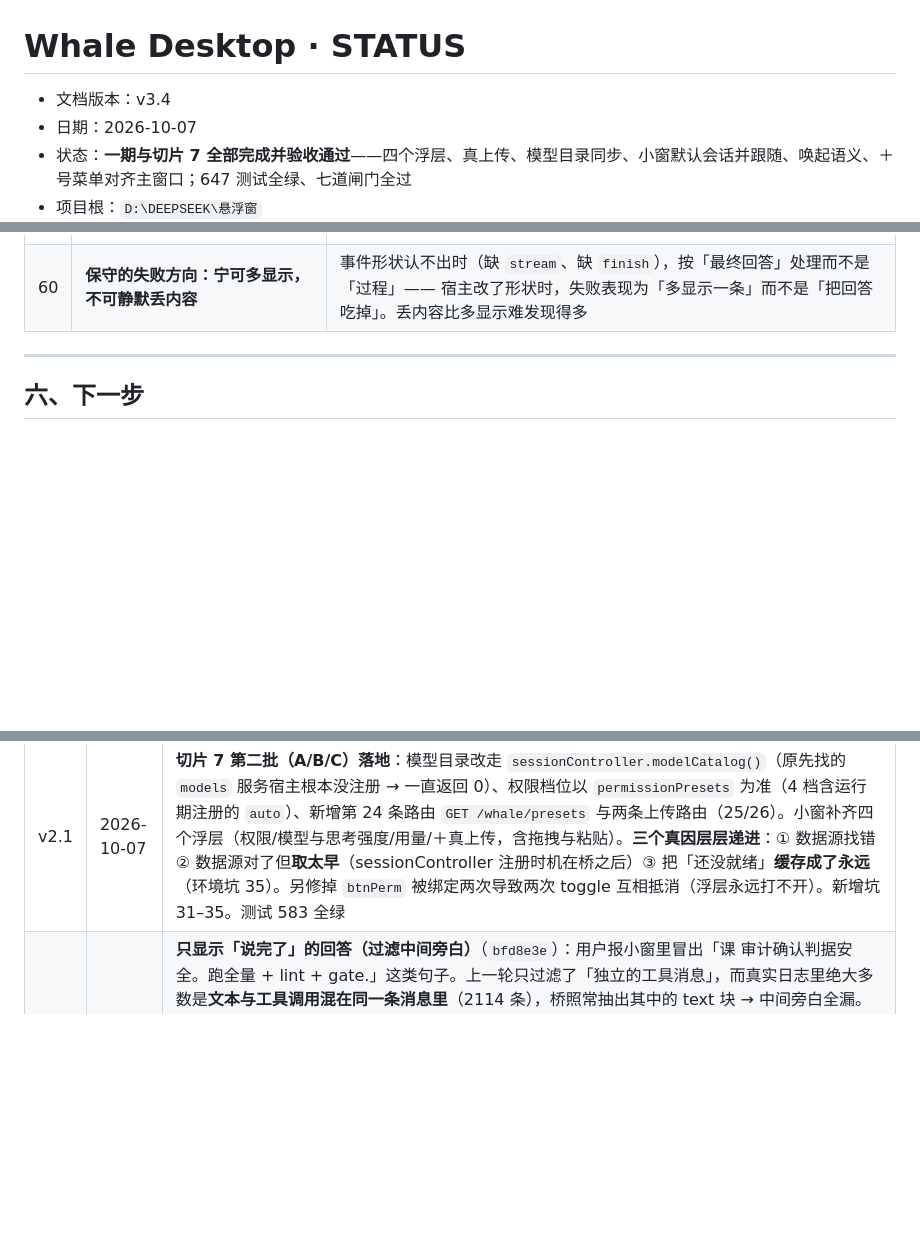
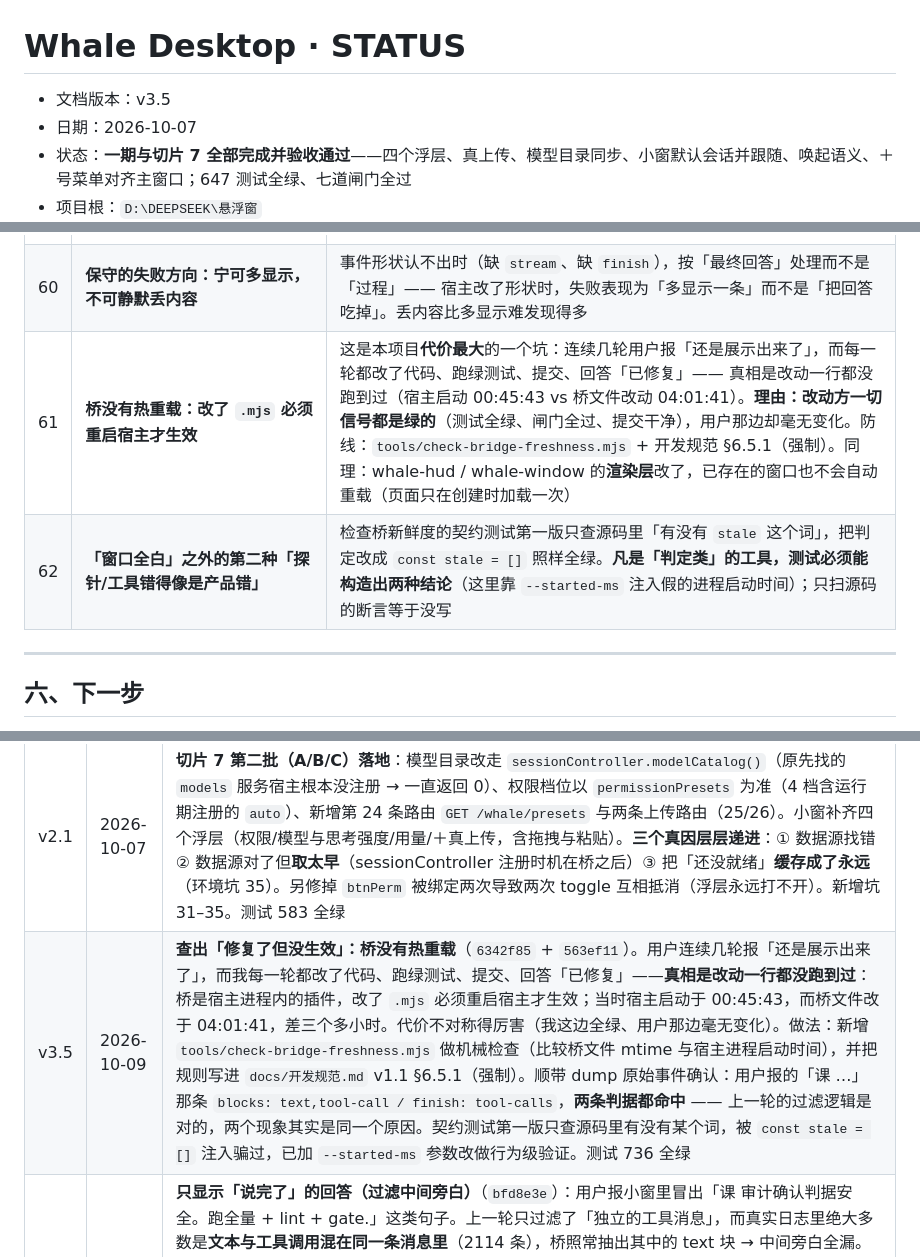
Before and after one commit to 1642775464-lang/whale-desktop, a Markdown page: Whale-STATUS.md, 3 parts joined by grey strips. GitHub-like rendering; blank space fills up the shorter version.

```diff
--- a/Whale-STATUS.md
+++ b/Whale-STATUS.md
@@ -1,6 +1,6 @@
 # Whale Desktop · STATUS
 
-- 文档版本：v3.4
+- 文档版本：v3.5
 - 日期：2026-10-07
 - 状态：**一期与切片 7 全部完成并验收通过**——四个浮层、真上传、模型目录同步、小窗默认会话并跟随、唤起语义、＋号菜单对齐主窗口；647 测试全绿、七道闸门全过
 - 项目根：`D:\DEEPSEEK\悬浮窗`
@@ -176,6 +176,8 @@
 | 58 | **会话日志是多段追加的 zstd 帧，整体解压只出第一段** | `session.v4.jsonl.zstd` 每行一个独立 zstd 帧。整体 `zstdDecompressSync` 只得到 1 行（实际有 21897 行），看起来像「日志里没有这条事件」—— 又一次「工具错得像是数据错」。修法：按 zstd 魔数 `28 B5 2F FD` 切帧逐帧解 |
 | 59 | **「过滤了一种形状」不等于「过滤了这件事」** | 过滤工具调用时只处理了「独立的工具消息」，而真实数据里绝大多数是**文本与工具调用混在同一条消息里**（2114 条 vs 105 条纯文本）—— 换个形状就全漏。**要按「这件事有几种真实形状」去查一遍**，不能按源码里第一眼看到的那种写 |
 | 60 | **保守的失败方向：宁可多显示，不可静默丢内容** | 事件形状认不出时（缺 `stream`、缺 `finish`），按「最终回答」处理而不是「过程」—— 宿主改了形状时，失败表现为「多显示一条」而不是「把回答吃掉」。丢内容比多显示难发现得多 |
+| 61 | **桥没有热重载：改了 `.mjs` 必须重启宿主才生效** | 这是本项目**代价最大**的一个坑：连续几轮用户报「还是展示出来了」，而每一轮都改了代码、跑绿测试、提交、回答「已修复」—— 真相是改动一行都没跑到过（宿主启动 00:45:43 vs 桥文件改动 04:01:41）。**理由：改动方一切信号都是绿的**（测试全绿、闸门全过、提交干净），用户那边却毫无变化。防线：`tools/check-bridge-freshness.mjs` + 开发规范 §6.5.1（强制）。同理：whale-hud / whale-window 的**渲染层**改了，已存在的窗口也不会自动重载（页面只在创建时加载一次） |
+| 62 | **「窗口全白」之外的第二种「探针/工具错得像是产品错」** | 检查桥新鲜度的契约测试第一版只查源码里「有没有 `stale` 这个词」，把判定改成 `const stale = []` 照样全绿。**凡是「判定类」的工具，测试必须能构造出两种结论**（这里靠 `--started-ms` 注入假的进程启动时间）；只扫源码的断言等于没写 |
 
 ---
 
@@ -1532,6 +1604,7 @@ assistant 消息里。桥把其中的 text 块照常抽出来推进消息流，
 | v1.8 | 2026-10-06 | **切片 6 完成，六片全部交付**（`aadf93a`）。页面右下角小鲸鱼按钮（挂 `shell.overlay`，单击并行拉起悬浮条与小窗）；桥侧按已确认的影响清单泛化 `windows.mjs`（TARGETS 表 + 复用按目标分开）。真宿主验收 E1–E6 全过，**走正规 `install_bundle` / `remove_bundle` 通道，0 个坑**（与切片 5 手工安装的 3 个坑形成对照）。图标改为机械注入（我第一版凭印象编了段鲸鱼 path，与真图标完全不同——PRD 早警告过「手抄会错」）。依赖扫描口径修正为「浏览器侧另算、但更严」（允许宿主模块表模块，禁止 node: 内置）。测试 502 全绿、七道闸门全过。卸载核对：依赖回 12、bundles 回 17、用户主题设置保留；记一条工具小缺口（`remove_bundle` 不删 `node_modules/` 下的符号链接） |
 | v1.9 | 2026-10-06 | **插件装回并长期保留**（用户要求「装」），进入日用阶段。用户在日用中发现并报出 **4 个缺陷**，全部修复且**逐项验收通过**：① 点鲸鱼只唤起不收起（PRD F2① 是切换语义）② 图标照抄源 svg 的 `fill="none"` → 看着透明 ③ 关窗时 `target` 被 HTTP 处理器静默丢掉 → `{ok:true,closed:0}`「成功但一个都没关」④ `align-items:baseline` 的行盒贴顶 → 数字偏上 6px。四个都做了注入验证的防线。新增 3 个量测工具（切换/绿环探针、居中量测探针、图标独立复核），预检补标题通路。记录三次「我以为」被证据纠正的过程。新增 4 项环境坑（27–30）。测试 520 全绿 |
 | v2.1 | 2026-10-07 | **切片 7 第二批（A/B/C）落地**：模型目录改走 `sessionController.modelCatalog()`（原先找的 `models` 服务宿主根本没注册 → 一直返回 0）、权限档位以 `permissionPresets` 为准（4 档含运行期注册的 `auto`）、新增第 24 条路由 `GET /whale/presets` 与两条上传路由（25/26）。小窗补齐四个浮层（权限/模型与思考强度/用量/＋真上传，含拖拽与粘贴）。**三个真因层层递进**：① 数据源找错 ② 数据源对了但**取太早**（sessionController 注册时机在桥之后）③ 把「还没就绪」**缓存成了永远**（环境坑 35）。另修掉 `btnPerm` 被绑定两次导致两次 toggle 互相抵消（浮层永远打不开）。新增坑 31–35。测试 583 全绿 |
+| v3.5 | 2026-10-09 | **查出「修复了但没生效」：桥没有热重载**（`6342f85` + `563ef11`）。用户连续几轮报「还是展示出来了」，而我每一轮都改了代码、跑绿测试、提交、回答「已修复」——**真相是改动一行都没跑到过**：桥是宿主进程内的插件，改了 `.mjs` 必须重启宿主才生效；当时宿主启动于 00:45:43，而桥文件改于 04:01:41，差三个多小时。代价不对称得厉害（我这边全绿、用户那边毫无变化）。做法：新增 `tools/check-bridge-freshness.mjs` 做机械检查（比较桥文件 mtime 与宿主进程启动时间），并把规则写进 `docs/开发规范.md` v1.1 §6.5.1（强制）。顺带 dump 原始事件确认：用户报的「课 …」那条 `blocks: text,tool-call / finish: tool-calls`，**两条判据都命中** —— 上一轮的过滤逻辑是对的，两个现象其实是同一个原因。契约测试第一版只查源码里有没有某个词，被 `const stale = []` 注入骗过，已加 `--started-ms` 参数改做行为级验证。测试 736 全绿 |
 | v3.4 | 2026-10-09 | **只显示「说完了」的回答（过滤中间旁白）**（`bfd8e3e`）：用户报小窗里冒出「课 审计确认判据安全。跑全量 + lint + gate.」这类句子。上一轮只过滤了「独立的工具消息」，而真实日志里绝大多数是**文本与工具调用混在同一条消息里**（2114 条），桥照常抽出其中的 text 块 → 中间旁白全漏。判据：`stream` 里最后一个 `finish` 的 `reason.kind` —— `stop` 是最终回答、`tool-calls` 是过程；另加独立判据「消息里带工具调用块」（有些 stream 被截断看不到 finish）。**保守原则**：认不出时按最终回答处理，失败方向是「多显示」而非「丢内容」。真实数据端到端验证：中间旁白 2114 条全过滤、最终回答 104 条全保留。按职责拆出 `message-visibility.mjs`（fold.mjs 是纯函数模块上限 300 行更严）与 `fold-assistant-visibility.test.mjs`。测试 730 全绿 |
 | v3.3 | 2026-10-09 | **过滤系统注入消息**（`b773b7a`）：用户报小窗里冒出「Time sampled while preparing turn 140, step 1: …」—— 那是宿主注入的运行时上下文，不是他说的话。判据是 `data.source.kind`（真人 = `user`）。**判据第一版是错的，靠查真实日志才发现**：我原以为「真人消息没有 source 字段」，写成「有 source 就当注入」，而真实日志里 **386 条 user/message 每一条都有 source.kind**（user 138 / time-context 126 / dsh-mnemon 45 / …）—— 那个错判据会把用户说的每句话都吃掉，而**单元测试当时全绿**（夹具里的「真人消息」没有 source）。教训：夹具形状与真实数据不符时，测试再多也守不住。过滤放在桥（数据性质），并新增 `tools/verify-message-filter.mjs` 用真实日志端到端验证：收下 135 条真人、丢掉 248 条注入、无误伤。另拆 `fold-injection.test.mjs`、抽 `tools/session-log.mjs`（**日志是多段追加的 zstd 帧**，整体解压只得到第一段，看起来像「日志里没有这条事件」）。测试 724 全绿 |
 | v3.2 | 2026-10-09 | **小窗不再展示工具调用过程**（`0759771`）：用户要求「小窗里不需要展示你的工具调用过程，不需要展示你的思考过程」。小窗是盯进度的小窗口、不是调试面板，工具调用属于过程，只会把真正的对话挤出视野（小窗本来就矮）。改呈现层两处：`render.js` 不再渲染 `kind === "tool"` 的消息（原先画一行 `tool · 工具名`）、状态条不再报工具名只说「正在运行」，并清掉随之退场的 `.tool-line` 样式。桥照旧把工具事件折进消息尾巴 —— **过滤是呈现层的决定**。思考过程确认不会进小窗（全库搜过：桥侧没有任何 reasoning 内容投影）。新增 `window-render-stream.test.mjs`（行为级）并抽出共用的 `window-render-double.mjs`。替身踩坑：`textContent` 写成普通属性导致父节点读不到子节点文字（假防线），已改成拼接子节点。注入验证还暴露守卫强度不足（只查「不含工具名」拦不住多画的行），补了行数断言。测试 718 全绿 |
```
Also changed, not shown: other parts of Whale-STATUS.md (+70 -0 lines).
